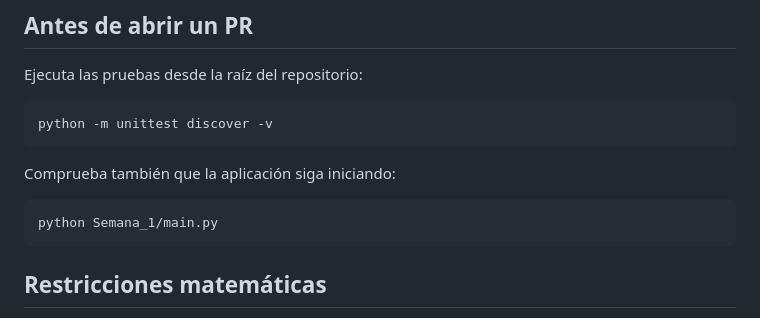
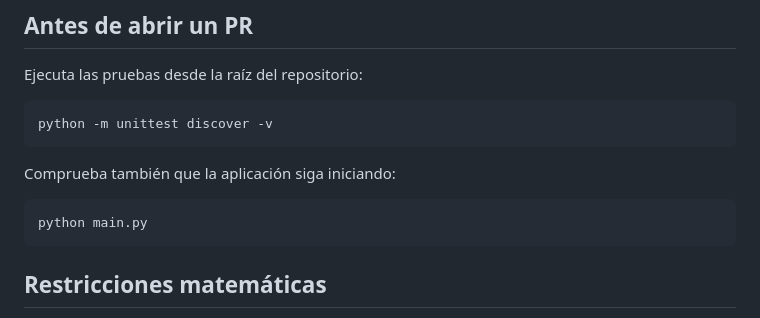
Before and after one commit to rodolfo-collado/Algebra-Lineal, a Markdown page: CONTRIBUTING.md, the part around the change. GitHub-like rendering.

````diff
--- a/CONTRIBUTING.md
+++ b/CONTRIBUTING.md
@@ -63,7 +63,7 @@ python -m unittest discover -v
 Comprueba también que la aplicación siga iniciando:
 
 ```bash
-python Semana_1/main.py
+python main.py
 ```
 
 ## Restricciones matemáticas
````
Also changed, not shown: README.md (+23 -8 lines).
